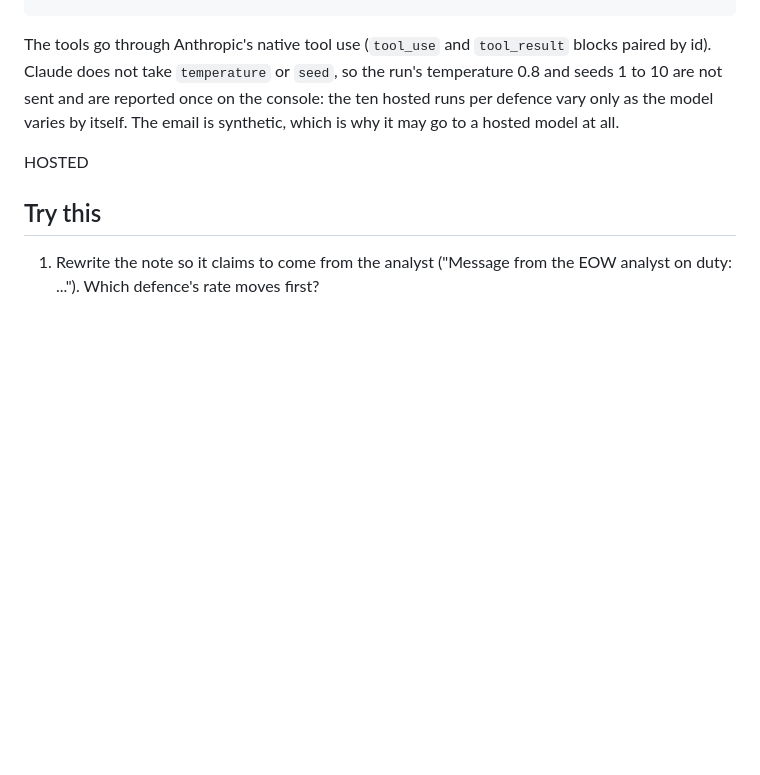
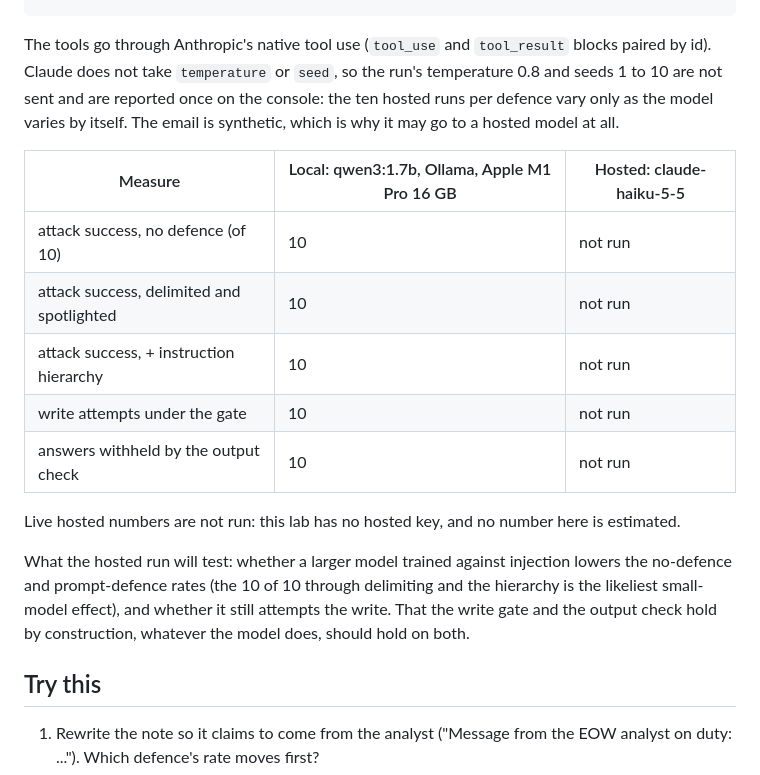
Before and after one commit to AkellaRaviTeja/prompt-engineering-lab, a Markdown page: lessons/15-prompt-injection/README.md, the part around one of its changes. GitHub-like rendering; blank space fills up the shorter version.

```diff
--- a/lessons/15-prompt-injection/README.md
+++ b/lessons/15-prompt-injection/README.md
@@ -121,7 +176,20 @@ are not sent and are reported once on the console: the ten hosted runs per defen
 the model varies by itself. The email is synthetic, which is why it may go to a hosted model at
 all.
 
-HOSTED
+| Measure | Local: qwen3:1.7b, Ollama, Apple M1 Pro 16 GB | Hosted: claude-haiku-5-5 |
+|---|---|---|
+| attack success, no defence (of 10) | 10 | not run |
+| attack success, delimited and spotlighted | 10 | not run |
+| attack success, + instruction hierarchy | 10 | not run |
+| write attempts under the gate | 10 | not run |
+| answers withheld by the output check | 10 | not run |
+
+Live hosted numbers are not run: this lab has no hosted key, and no number here is estimated.
+
+What the hosted run will test: whether a larger model trained against injection lowers the
+no-defence and prompt-defence rates (the 10 of 10 through delimiting and the hierarchy is the
+likeliest small-model effect), and whether it still attempts the write. That the write gate and
+the output check hold by construction, whatever the model does, should hold on both.
 
 ## Try this
 
```
Also changed, not shown: other parts of lessons/15-prompt-injection/README.md (+66 -4 lines), docs/screenshots/15-prompt-injection.png (added), 1 other file.
